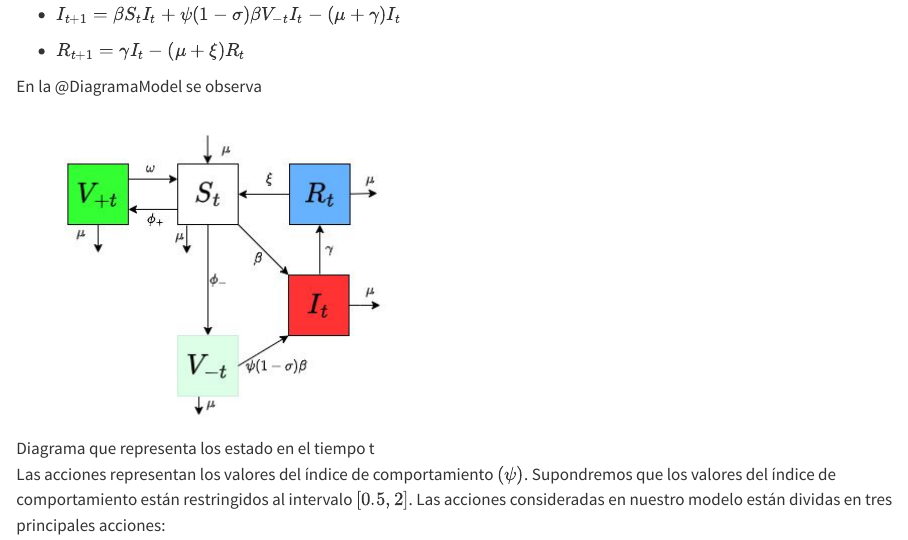
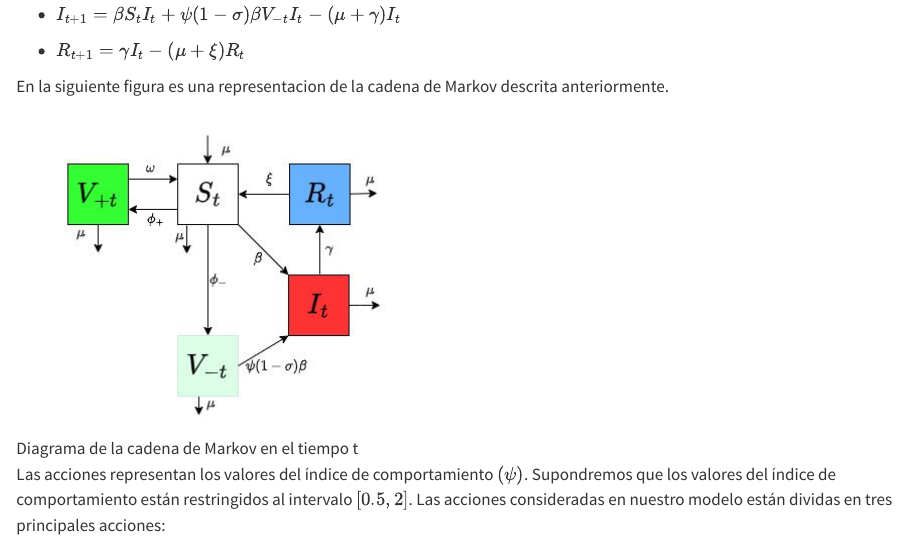
Before and after one commit to IrasemaPM/Proyecto_psi, a Quarto document (DinamicaModel.qmd): the page in a window 1100 px wide, from 240 px down. Rendered offline with R 4.5, knitr and Pandoc in place of Quarto, with nearby package versions.

Commit message:
mejore la descripcion y una ecuacion

```diff
--- a/DinamicaModel.qmd
+++ b/DinamicaModel.qmd
@@ -12,9 +12,9 @@ En esta sección veremos cómo evoluciona el sistema atreves del tiempo $t$. La
 
 -   $R_{t+1}=\gamma I_{t}-(\mu +\xi) R_{t}$
 
-En la @DiagramaModel se observa
+En la siguiente figura es una representacion de la cadena de Markov descrita anteriormente.
 
-![Diagrama que representa los estado en el tiempo t](EstadosSVVIRS.JPG){#DiagramaModel fig-align="center"}
+![Diagrama de la cadena de Markov en el tiempo t](EstadosSVVIRS.JPG){#DiagramaModel fig-align="center"}
 
 Las acciones representan los valores del índice de comportamiento $(\psi)$. Supondremos que los valores del índice de comportamiento están restringidos al intervalo $[0.5,2]$. Las acciones consideradas en nuestro modelo están dividas en tres principales acciones:
 
```
Also changed, not shown: DinamicaModel.qmd (2 more changed lines), 1 other file.
